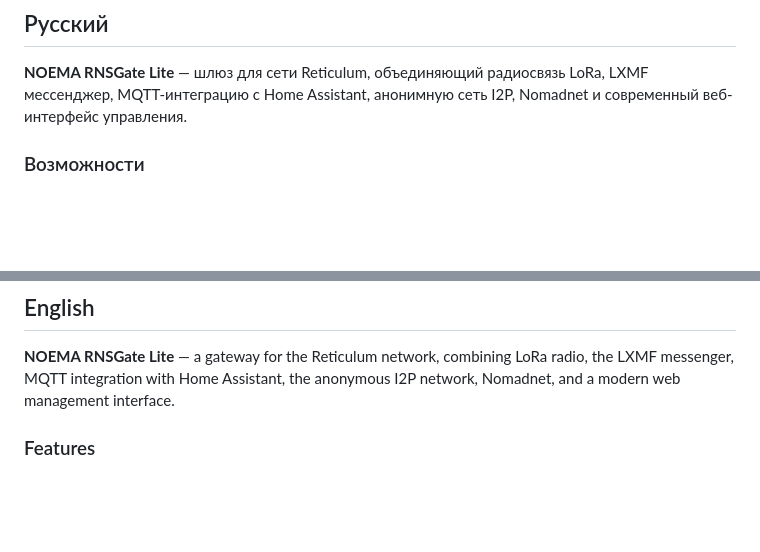
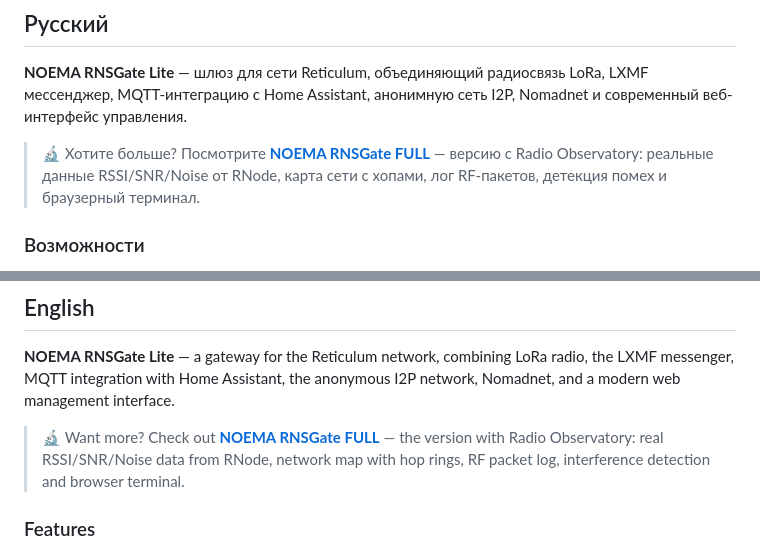
Before and after one commit to e2ret/NOEMA-RNSGate-Lite, a Markdown page: README.md, 2 parts joined by grey strips. Drawn GitHub-style; blank space fills up the shorter version.

```diff
--- a/README.md
+++ b/README.md
@@ -10,6 +10,8 @@
 ## Русский
 
 **NOEMA RNSGate Lite** — шлюз для сети Reticulum, объединяющий радиосвязь LoRa, LXMF мессенджер, MQTT-интеграцию с Home Assistant, анонимную сеть I2P, Nomadnet и современный веб-интерфейс управления.
+
+> 🔬 Хотите больше? Посмотрите **[NOEMA RNSGate FULL](https://github.com/e2ret/NOEMA-RNSGate-FULL)** — версию с Radio Observatory: реальные данные RSSI/SNR/Noise от RNode, карта сети с хопами, лог RF-пакетов, детекция помех и браузерный терминал.
 
 ### Возможности
 - Reticulum Mesh (TCP/IP + LoRa через RNode)
@@ -89,6 +91,8 @@ IP-адрес устройства можно посмотреть в списк
 
 **NOEMA RNSGate Lite** — a gateway for the Reticulum network, combining LoRa radio, the LXMF messenger, MQTT integration with Home Assistant, the anonymous I2P network, Nomadnet, and a modern web management interface.
 
+> 🔬 Want more? Check out **[NOEMA RNSGate FULL](https://github.com/e2ret/NOEMA-RNSGate-FULL)** — the version with Radio Observatory: real RSSI/SNR/Noise data from RNode, network map with hop rings, RF packet log, interference detection and browser terminal.
+
 ### Features
 - Reticulum Mesh (TCP/IP + LoRa via RNode)
 - LXMF Bridge → MQTT → Home Assistant
```
